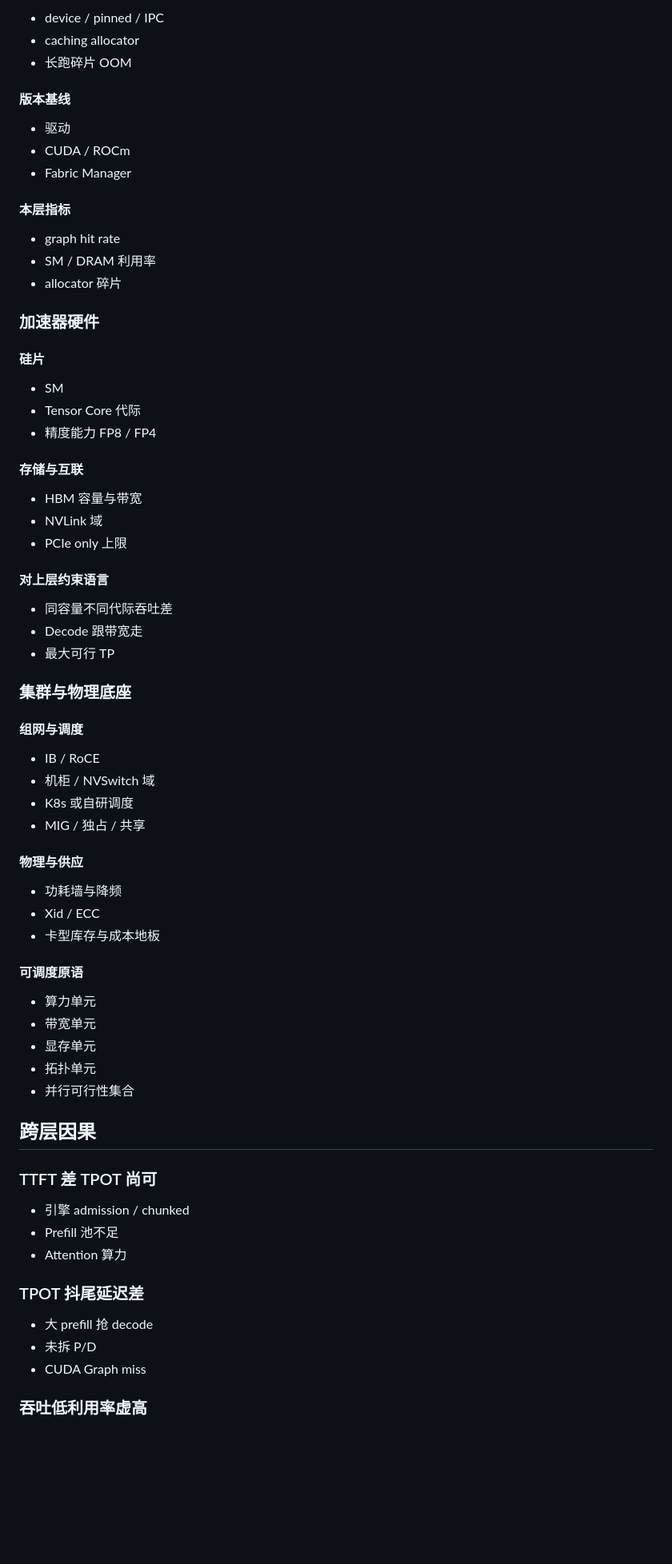
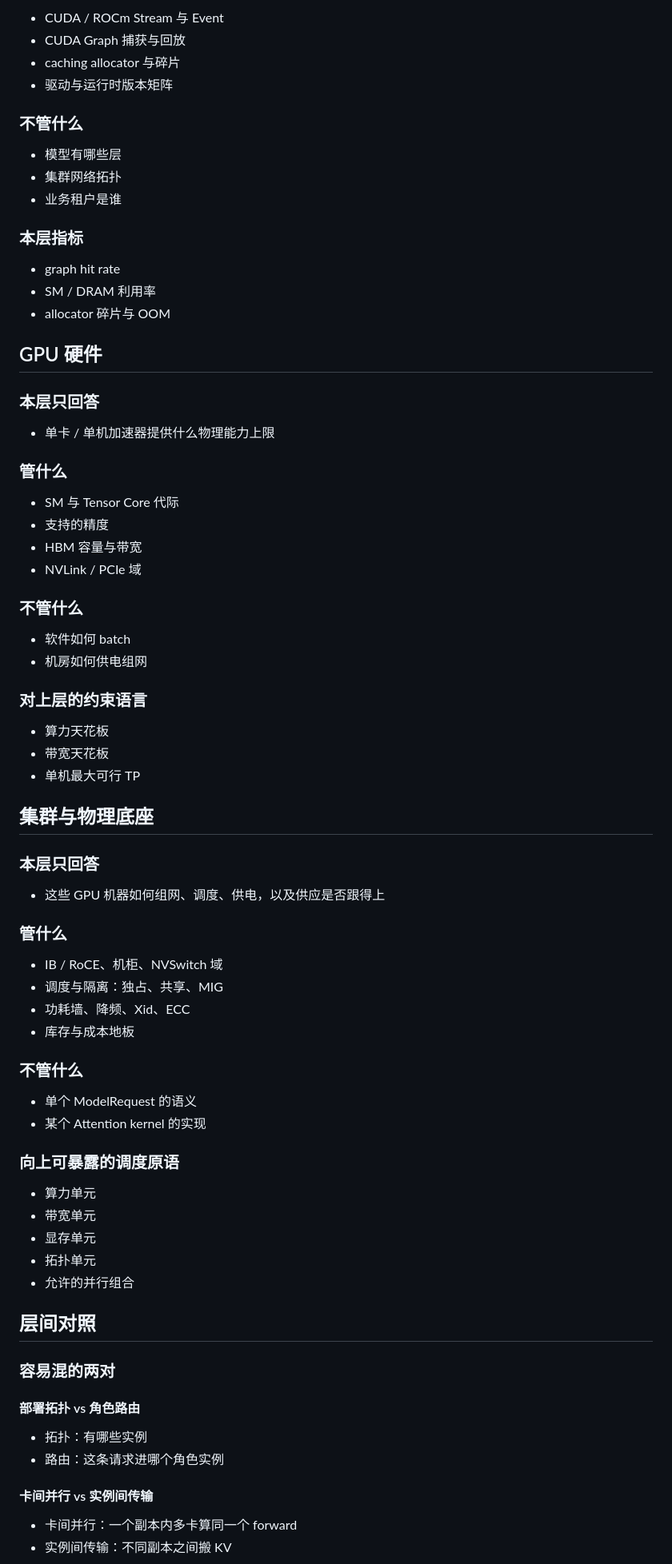
Before and after one commit to lmtsunshine/knowledge-mindmap, a Markdown page: [20260930]agent-to-gpu-knowledge-stack-mindmap.md, the part around one of its changes. Shown at 80% size. Drawn GitHub-style; blank space fills up the shorter version.

```diff
--- a/[20260930]agent-to-gpu-knowledge-stack-mindmap.md
+++ b/[20260930]agent-to-gpu-knowledge-stack-mindmap.md
@@ -269,76 +311,82 @@
 
-- device / pinned / IPC
-- caching allocator
-- 长跑碎片 OOM
+- CUDA / ROCm Stream 与 Event
+- CUDA Graph 捕获与回放
+- caching allocator 与碎片
+- 驱动与运行时版本矩阵
 
-#### 版本基线
+### 不管什么
 
-- 驱动
-- CUDA / ROCm
-- Fabric Manager
+- 模型有哪些层
+- 集群网络拓扑
+- 业务租户是谁
 
-#### 本层指标
+### 本层指标
 
 - graph hit rate
 - SM / DRAM 利用率
-- allocator 碎片
+- allocator 碎片与 OOM
 
-### 加速器硬件
+## GPU 硬件
 
-#### 硅片
+### 本层只回答
 
-- SM
-- Tensor Core 代际
-- 精度能力 FP8 / FP4
+- 单卡 / 单机加速器提供什么物理能力上限
 
-#### 存储与互联
+### 管什么
 
+- SM 与 Tensor Core 代际
+- 支持的精度
 - HBM 容量与带宽
-- NVLink 域
-- PCIe only 上限
+- NVLink / PCIe 域
 
-#### 对上层约束语言
+### 不管什么
 
-- 同容量不同代际吞吐差
-- Decode 跟带宽走
-- 最大可行 TP
+- 软件如何 batch
+- 机房如何供电组网
 
-### 集群与物理底座
+### 对上层的约束语言
 
-#### 组网与调度
+- 算力天花板
+- 带宽天花板
+- 单机最大可行 TP
 
-- IB / RoCE
-- 机柜 / NVSwitch 域
-- K8s 或自研调度
-- MIG / 独占 / 共享
+## 集群与物理底座
 
-#### 物理与供应
+### 本层只回答
 
-- 功耗墙与降频
-- Xid / ECC
-- 卡型库存与成本地板
+- 这些 GPU 机器如何组网、调度、供电，以及供应是否跟得上
 
-#### 可调度原语
+### 管什么
+
+- IB / RoCE、机柜、NVSwitch 域
+- 调度与隔离：独占、共享、MIG
+- 功耗墙、降频、Xid、ECC
+- 库存与成本地板
+
+### 不管什么
+
+- 单个 ModelRequest 的语义
+- 某个 Attention kernel 的实现
+
+### 向上可暴露的调度原语
 
 - 算力单元
 - 带宽单元
 - 显存单元
 - 拓扑单元
-- 并行可行性集合
+- 允许的并行组合
 
-## 跨层因果
+## 层间对照
 
-### TTFT 差 TPOT 尚可
+### 容易混的两对
 
-- 引擎 admission / chunked
-- Prefill 池不足
-- Attention 算力
+#### 部署拓扑 vs 角色路由
 
-### TPOT 抖尾延迟差
+- 拓扑：有哪些实例
+- 路由：这条请求进哪个角色实例
 
-- 大 prefill 抢 decode
-- 未拆 P/D
-- CUDA Graph miss
+#### 卡间并行 vs 实例间传输
 
-### 吞吐低利用率虚高
+- 卡间并行：一个副本内多卡算同一个 forward
+- 实例间传输：不同副本之间搬 KV
 
```
Also changed, not shown: other parts of [20260930]agent-to-gpu-knowledge-stack-mindmap.md (+226 -194 lines).
